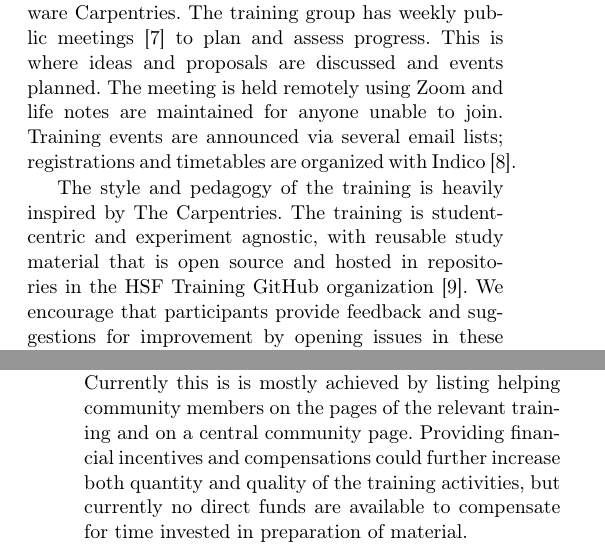
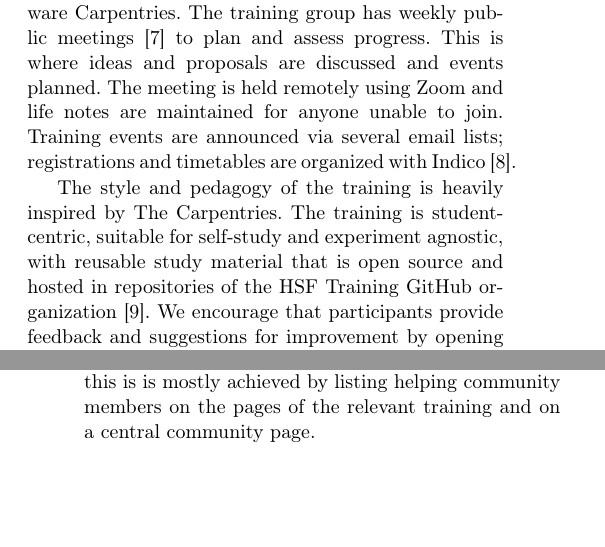
Before and after one commit to hsf-training/csbs-paper, a LaTeX paper (main.tex): two parts of the columns of pages 2 and 3 of 7, joined at a grey line, cut so that both start at the same text, the shorter picture padded with empty space. Compiled offline with pdfLaTeX.

Commit message:
Minor fixes

```diff
--- a/main.tex
+++ b/main.tex
@@ -248,7 +248,7 @@ Particle physics in the coming decades will continue to explore the fundamental
 The HSF Training working group, led by three co-conveners, engages with different experimental collaborations and initiatives such as IRIS-HEP, FIRST-HEP and the Software Carpentries. The training group has weekly public meetings~\cite{HSF-training-meetings} to plan and assess progress. This is where ideas and proposals are discussed and events planned. The meeting is held remotely using Zoom  and life notes are maintained for anyone unable to join. Training events are announced via several email lists; registrations and timetables are organized with  Indico~\cite{HSF-training-events}.
 
 The style and pedagogy of the training is heavily inspired by The Carpentries.
-The training is student-centric and experiment agnostic, with reusable study material  that is open source and hosted in repositories in the HSF Training GitHub organization~\cite{HSF-training-materials}. We encourage that participants provide feedback and suggestions for improvement by opening issues in these repositories or directly help with the development by opening pull requests.
+The training is student-centric, suitable for self-study and experiment agnostic, with reusable study material that is open source and hosted in repositories of the HSF Training GitHub organization~\cite{HSF-training-materials}. We encourage that participants provide feedback and suggestions for improvement by opening issues in these repositories or directly help with the development by opening pull requests.
 In most cases the training material is in the form of a website that is built from simple Markdown files that are easy to edit with very little training. The corresponding training webpage is automatically built using the static site generator Jekyll via github-pages and a template from The Carpentries.
 All lessons are listed in the HSF Training Center~\cite{HSF-curriculum} which is the student facing overview of the available training modules.
 
@@ -260,8 +260,7 @@ As organization is all about dividing work, we distinguish between three relevan
     \item \emph{Facilitators} take care of organizational aspects. They are responsible for putting together all of the pieces of the puzzle to successfully execute the full event while serving as the primary point of reference for participants to communicate. They take on a dynamic responsibility beyond the \enquote{core content} of the training event itself and learn essential \enquote{soft skills} necessary to be a leader in the academic community.
 \end{itemize}
 All three groups are collectively referred to as \emph{educators}.
-
-As creating training material and teaching requires a lot of commitment and time, it is of great importance to acknowledge the efforts of everyone involved. Currently this is is mostly achieved by listing helping community members on the pages of the relevant training and on a central community page. Providing financial incentives and compensations could further increase both quantity and quality of the training activities, but currently no direct funds are available to compensate for time invested in preparation of material.
+As creating training material and teaching requires a lot of commitment and time, it is of great importance to acknowledge the efforts of everyone involved. Currently this is is mostly achieved by listing helping community members on the pages of the relevant training and on a central community page.
 
 Finally, there are Blueprint workshops~\cite{HSF-training-blueprint} and hackathons~\cite{HSF-training-hackathon} organised to brainstorm the curriculum, develop content, and to discuss new topics for training. The travel cost for educators and video captioning of training material have been supported by the IRIS-HEP and FIRST-HEP.
 
```
Also changed, not shown: references.bib (+1 -1 lines), main.tex (15 more changed lines).
